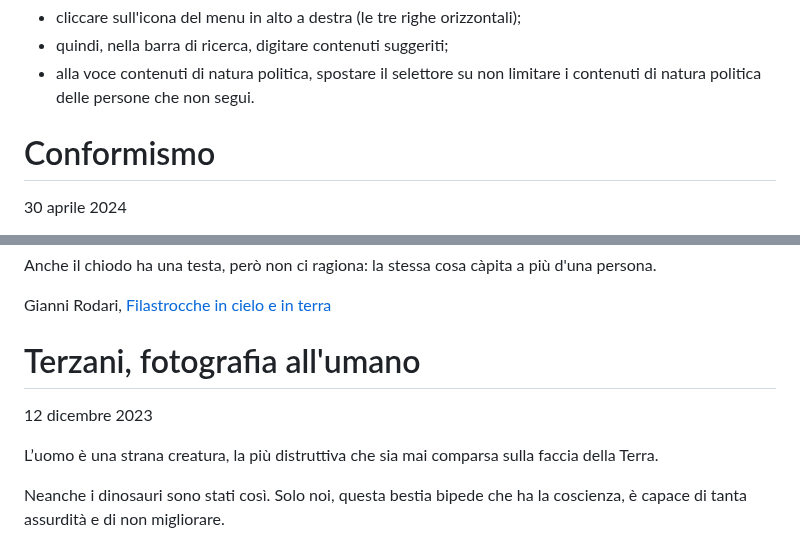
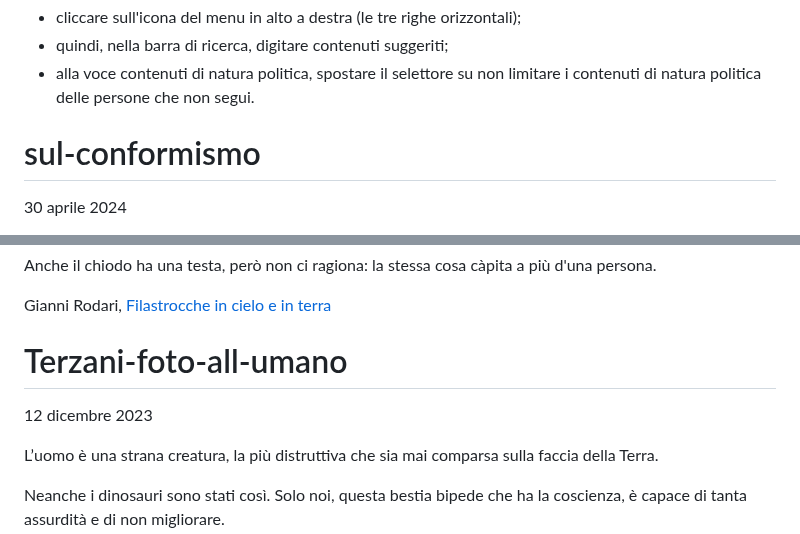
Before and after one commit to yuridiprodo/yuridiprodo.github.io, a Markdown page: pages/social.md, 2 parts joined by grey strips. Rendered like a GitHub page.

```diff
--- a/pages/social.md
+++ b/pages/social.md
@@ -572,7 +572,7 @@ Comunque, per annullare il blocco, è sufficiente:
 - quindi, nella barra di ricerca, digitare contenuti suggeriti;
 - alla voce contenuti di natura politica, spostare il selettore su non limitare i contenuti di natura politica delle persone che non segui.
 
-# Conformismo
+# sul-conformismo
 30 aprile 2024
 
 Tutti fanno ciò che gli altri fanno: è il principio base del conformismo. Ad esempio non posso fare a meno di chiedermi perché il Grande Fratello piaccia tanto al pubblico italiano.
@@ -1534,8 +1534,8 @@ a più d'una persona.
 
 Gianni Rodari, [Filastrocche in cielo e in terra](https://amzn.to/46Ga72s)
 
-# Terzani, fotografia all'umano
-<p id="20231212">12 dicembre 2023</p>
+# Terzani-foto-all-umano
+12 dicembre 2023
 
 L’uomo è una strana creatura, la più distruttiva che sia mai comparsa sulla faccia della Terra.
 
```
Also changed, not shown: other parts of pages/social.md (+24 -24 lines), articles/2025-04-10-indifferenza.md (+2 -2 lines), pages/libri.md (+13 -13 lines).
